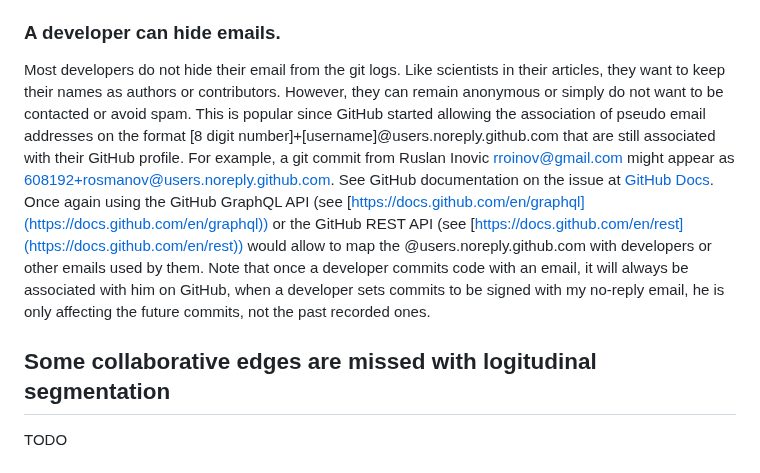
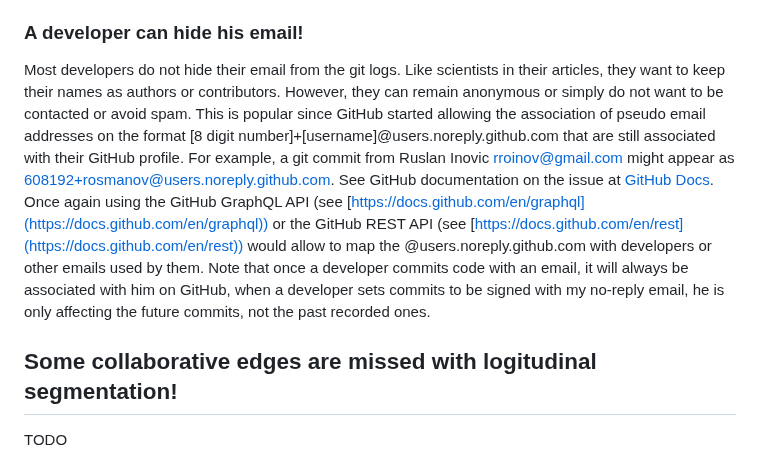
Before and after one commit to jaateixeira/ScrapLogGit2Net, a Markdown page: README.md, the part around one of its changes. Drawn GitHub-style.

Commit message:
Update README.md
Added !!

```diff
--- a/README.md
+++ b/README.md
@@ -178,11 +178,11 @@ If the Git repository is not hosted in GitHub, you can use the approach by [Teix
 
 
 
-### A developer can hide emails.   ###
+### A developer can hide his email!   ###
 
 Most developers do not hide their email from the git logs. Like scientists in their articles, they want to keep their names as authors or contributors. However, they can remain anonymous or simply do not want to be contacted or avoid spam. This is popular since GitHub started allowing the association of pseudo email addresses on the format [8 digit number]+[username]@users.noreply.github.com that are still associated with their GitHub profile. For example, a git commit from Ruslan Inovic <rroinov@gmail.com> might appear as <608192+rosmanov@users.noreply.github.com>. See GitHub documentation on the issue at [GitHub Docs](https://docs.github.com/en/account-and-profile/setting-up-and-managing-your-personal-account-on-github/managing-email-preferences/setting-your-commit-email-address#about-commit-email-addresses). Once again using the GitHub GraphQL API  (see  [https://docs.github.com/en/graphql](https://docs.github.com/en/graphql))  or the GitHub  REST API (see [https://docs.github.com/en/rest](https://docs.github.com/en/rest)) would allow to map the @users.noreply.github.com with developers or other emails used by them. Note that once a developer commits code with an email, it will always be associated with him on GitHub, when a developer sets commits to be signed with my no-reply email, he is only affecting the future commits, not the past recorded ones.
 
-## Some collaborative edges are missed with logitudinal segmentation
+## Some collaborative edges are missed with logitudinal segmentation!
 
 TODO
 
```
Also changed, not shown: other parts of README.md (+1 -1 lines).
